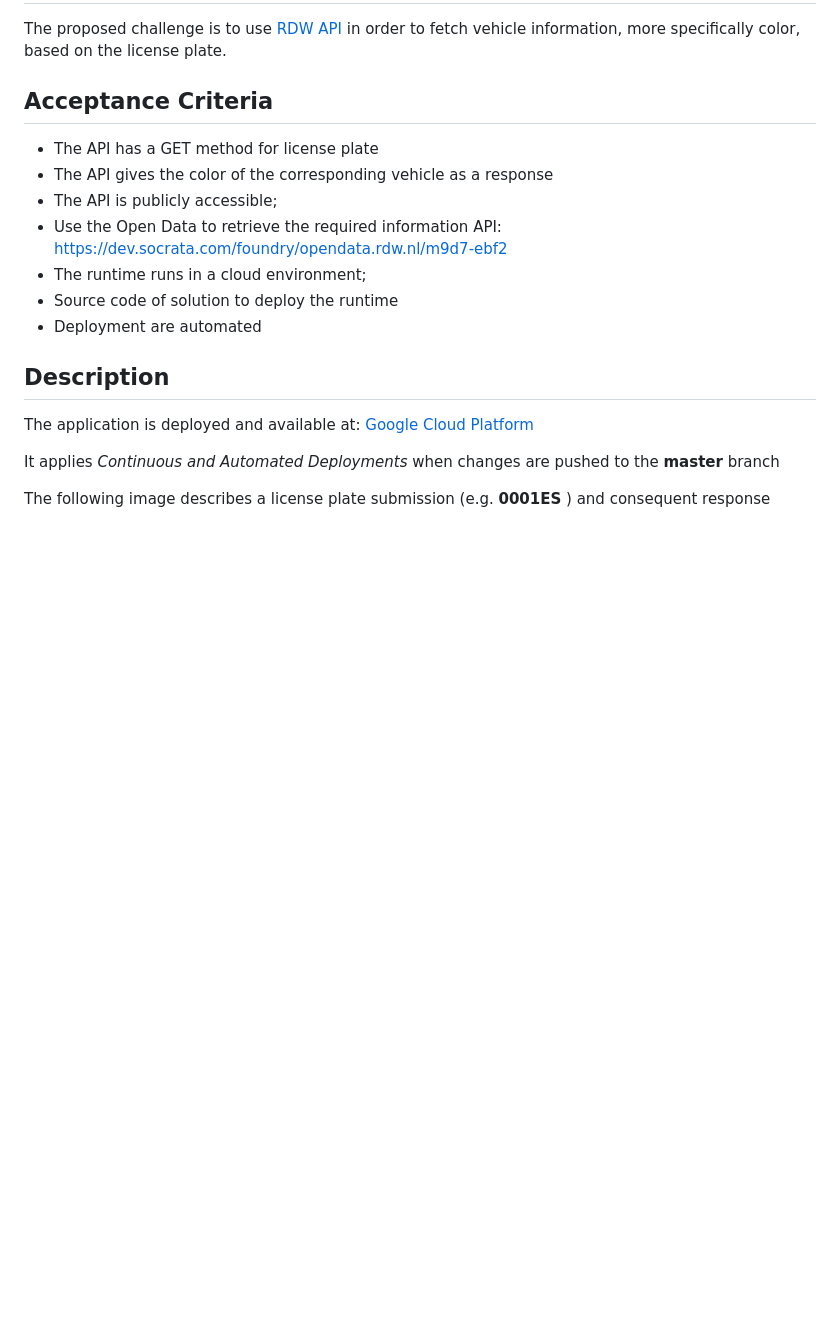
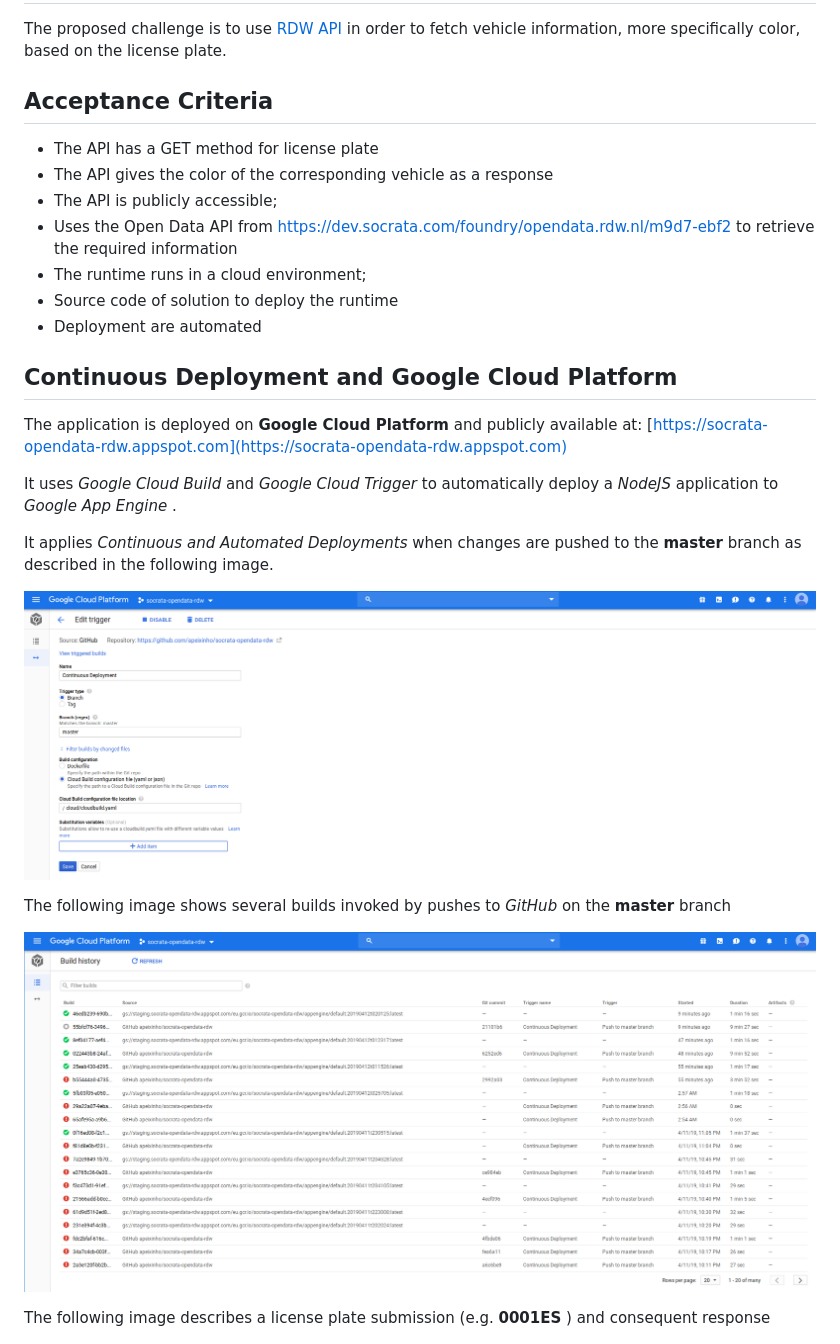
Before and after one commit to apeixinho/socrata-opendata-rdw, a Markdown page: README.md, the part around the change. Rendered like a GitHub page; pictures changed too: gcp-builds.png (added), gcp-trigger01.png (added); blank space fills up the shorter version.

```diff
--- a/README.md
+++ b/README.md
@@ -7,16 +7,24 @@ The proposed challenge is to use [RDW API](https://dev.socrata.com/foundry/opend
 - The API has a GET method for license plate
 - The API gives the color of the corresponding vehicle as a response
 - The API is publicly accessible;
-- Use the Open Data to retrieve the required information API: https://dev.socrata.com/foundry/opendata.rdw.nl/m9d7-ebf2
+- Uses the Open Data API from https://dev.socrata.com/foundry/opendata.rdw.nl/m9d7-ebf2 to retrieve the required information
 - The runtime runs in a cloud environment;
 - Source code of solution to deploy the runtime
 - Deployment are automated
 
-## Description
+## Continuous Deployment and Google Cloud Platform
 
-The application is deployed and available at: [Google Cloud Platform](https://socrata-opendata-rdw.appspot.com/)
+The application is deployed on **Google Cloud Platform** and publicly available at: [https://socrata-opendata-rdw.appspot.com](https://socrata-opendata-rdw.appspot.com)
 
-It applies _Continuous and Automated Deployments_ when changes are pushed to the **master** branch
+It uses _Google Cloud Build_ and _Google Cloud Trigger_ to automatically deploy a _NodeJS_ application to _Google App Engine_ .
+
+It applies _Continuous and Automated Deployments_ when changes are pushed to the **master** branch as described in the following image.
+
+![Google Cloud Trigger configuration](gcp-trigger01.png)
+
+The following image shows several builds invoked by pushes to _GitHub_ on the **master** branch
+
+![Google Cloud Builds](gcp-builds.png)
 
 The following image describes a license plate submission (e.g. **0001ES** ) and consequent response
 
```
